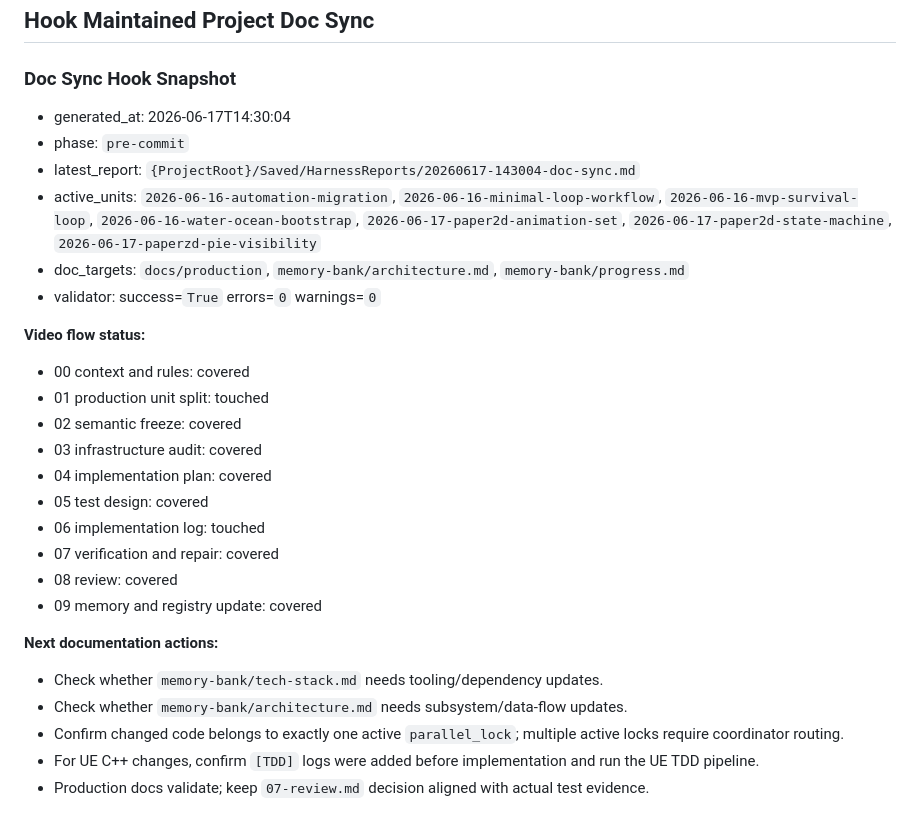
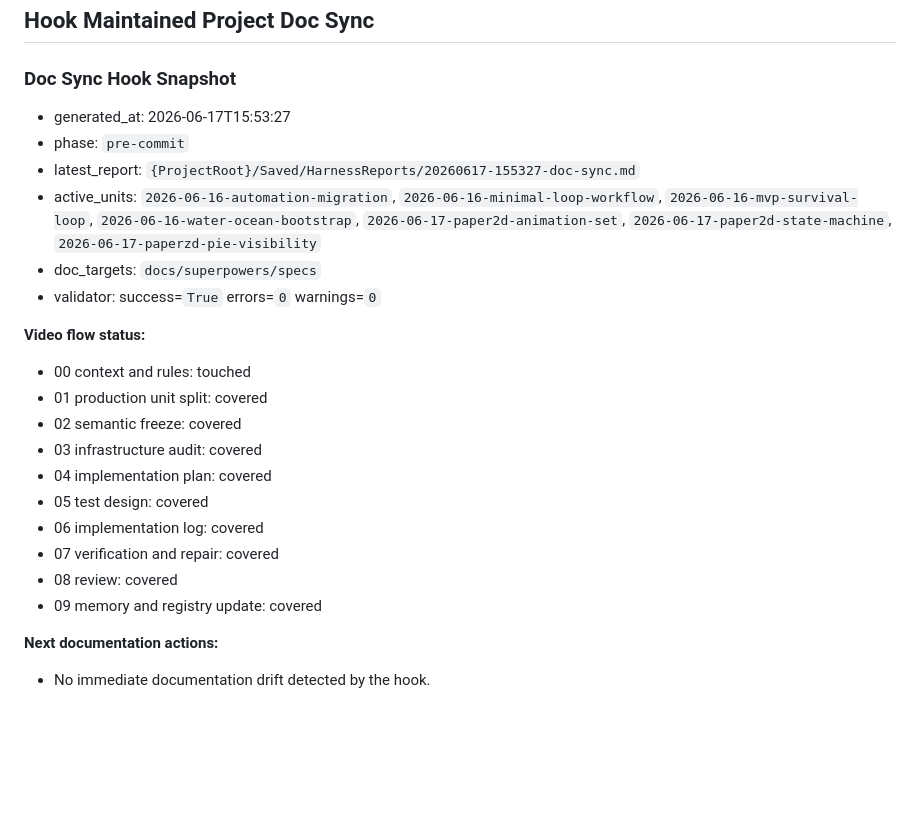
Before and after one commit to HOMO0523/OceanGame, a Markdown page: memory-bank/progress.md, the part around the change. GitHub-like rendering; blank space fills up the shorter version.

```diff
--- a/memory-bank/progress.md
+++ b/memory-bank/progress.md
@@ -103,29 +103,25 @@
 <!-- DOC_SYNC_HOOK:START -->
 ### Doc Sync Hook Snapshot
 
-- generated_at: 2026-06-17T14:30:04
+- generated_at: 2026-06-17T15:53:27
 - phase: `pre-commit`
-- latest_report: `{ProjectRoot}/Saved/HarnessReports/20260617-143004-doc-sync.md`
+- latest_report: `{ProjectRoot}/Saved/HarnessReports/20260617-155327-doc-sync.md`
 - active_units: `2026-06-16-automation-migration`, `2026-06-16-minimal-loop-workflow`, `2026-06-16-mvp-survival-loop`, `2026-06-16-water-ocean-bootstrap`, `2026-06-17-paper2d-animation-set`, `2026-06-17-paper2d-state-machine`, `2026-06-17-paperzd-pie-visibility`
-- doc_targets: `docs/production`, `memory-bank/architecture.md`, `memory-bank/progress.md`
+- doc_targets: `docs/superpowers/specs`
 - validator: success=`True` errors=`0` warnings=`0`
 
 **Video flow status:**
-- 00 context and rules: covered
-- 01 production unit split: touched
+- 00 context and rules: touched
+- 01 production unit split: covered
 - 02 semantic freeze: covered
 - 03 infrastructure audit: covered
 - 04 implementation plan: covered
 - 05 test design: covered
-- 06 implementation log: touched
+- 06 implementation log: covered
 - 07 verification and repair: covered
 - 08 review: covered
 - 09 memory and registry update: covered
 
 **Next documentation actions:**
-- Check whether `memory-bank/tech-stack.md` needs tooling/dependency updates.
-- Check whether `memory-bank/architecture.md` needs subsystem/data-flow updates.
-- Confirm changed code belongs to exactly one active `parallel_lock`; multiple active locks require coordinator routing.
-- For UE C++ changes, confirm `[TDD]` logs were added before implementation and run the UE TDD pipeline.
-- Production docs validate; keep `07-review.md` decision aligned with actual test evidence.
+- No immediate documentation drift detected by the hook.
 <!-- DOC_SYNC_HOOK:END -->
```
Also changed, not shown: 1 other file.
